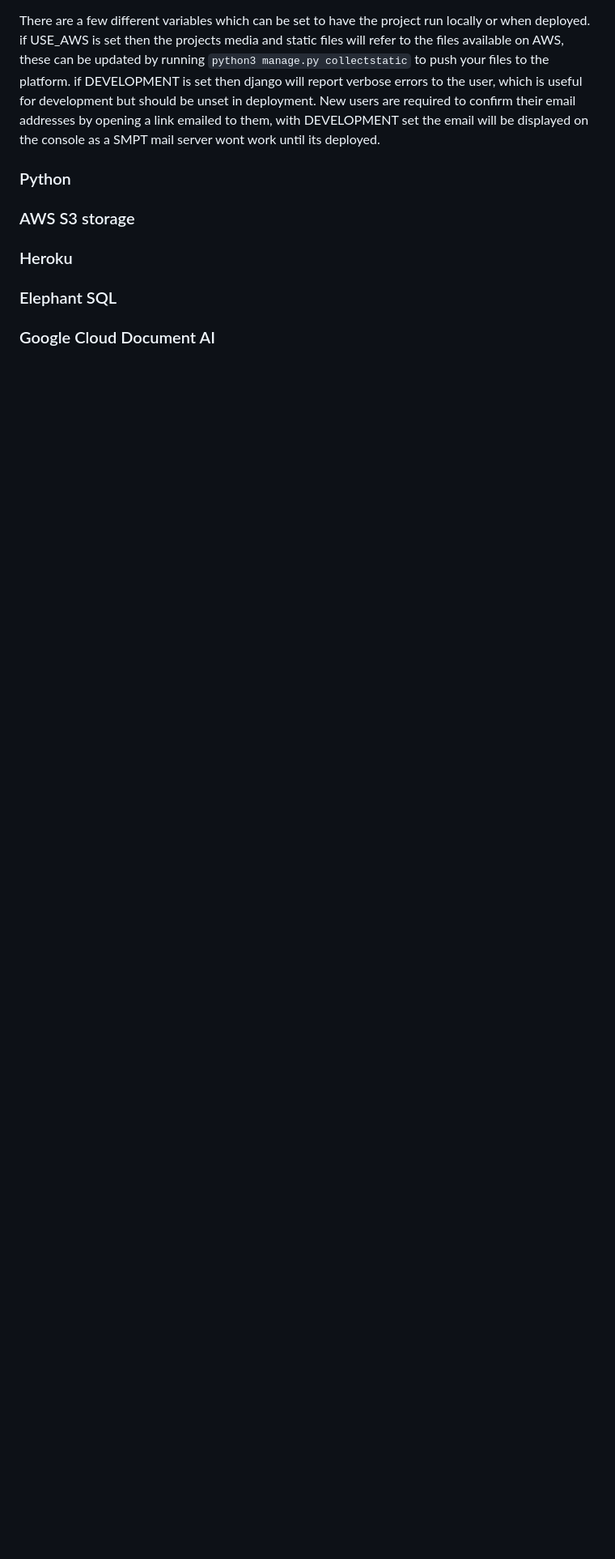
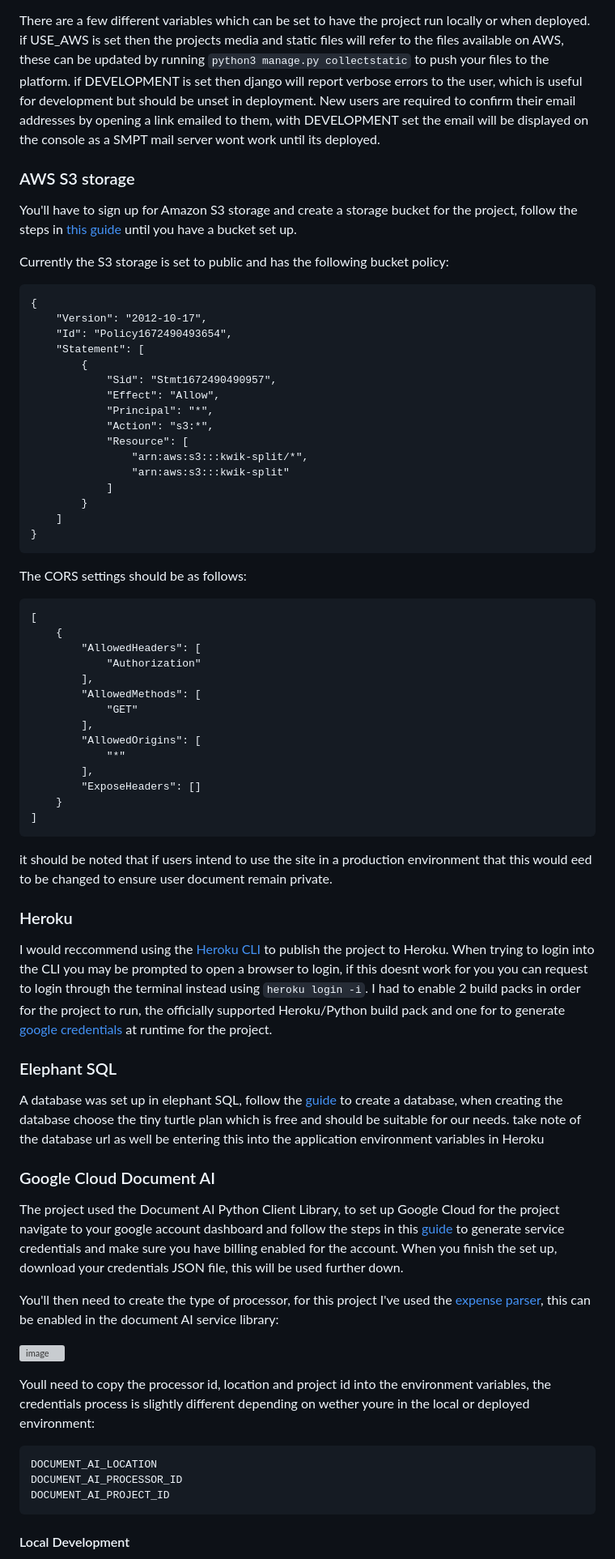
Before and after one commit to NicoBrown/Milestone-4, a Markdown page: README.md, the part around the change printed below. Shown: that part at 81% size. Rendered like a GitHub page; blank space fills up the shorter version; grey boxes are pictures that could not be loaded.

````diff
--- a/README.md
+++ b/README.md
@@ -173,15 +190,73 @@ To configure the project to run you'll need to change the django settings and so
 There are a few different variables which can be set to have the project run locally or when deployed. if USE_AWS is set then the projects media and static files will refer to the files available on AWS, these can be updated by running `python3 manage.py collectstatic` to push your files to the platform.
 if DEVELOPMENT is set then django will report verbose errors to the user, which is useful for development but should be unset in deployment. New users are required to confirm their email addresses by opening a link emailed to them, with DEVELOPMENT set the email will be displayed on the console as a SMPT mail server wont work until its deployed.
 
+### AWS S3 storage
 
+You'll have to sign up for Amazon S3 storage and create a storage bucket for the project, follow the steps in [this guide](https://docs.aws.amazon.com/AmazonS3/latest/userguide/GetStartedWithS3.html) until you have a bucket set up.
 
-### Python
+Currently the S3 storage is set to public and has the following bucket policy:
+```
+{
+    "Version": "2012-10-17",
+    "Id": "Policy1672490493654",
+    "Statement": [
+        {
+            "Sid": "Stmt1672490490957",
+            "Effect": "Allow",
+            "Principal": "*",
+            "Action": "s3:*",
+            "Resource": [
+                "arn:aws:s3:::kwik-split/*",
+                "arn:aws:s3:::kwik-split"
+            ]
+        }
+    ]
+}
+```
 
-### AWS S3 storage
+The CORS settings should be as follows:
+
+```
+[
+    {
+        "AllowedHeaders": [
+            "Authorization"
+        ],
+        "AllowedMethods": [
+            "GET"
+        ],
+        "AllowedOrigins": [
+            "*"
+        ],
+        "ExposeHeaders": []
+    }
+]
+```
+
+it should be noted that if users intend to use the site in a production environment that this would eed to be changed to ensure user document remain private.
 
 ### Heroku
 
+I would reccommend using the [Heroku CLI](https://devcenter.heroku.com/articles/heroku-cli) to publish the project to Heroku. When trying to login into the CLI you may be prompted to open a browser to login, if this doesnt work for you you can request to login through the terminal instead using `heroku login -i`. I had to enable 2 build packs in order for the project to run, the officially supported Heroku/Python build pack and one for to generate [google credentials](https://github.com/buyersight/heroku-google-application-credentials-buildpack.git) at runtime for the project.
+
 ### Elephant SQL
+
+A database was set up in elephant SQL, follow the [guide](https://www.elephantsql.com/docs/) to create a database, when creating the database choose the tiny turtle plan which is free and should be suitable for our needs. take note of the database url as well be entering this into the application environment variables in Heroku
 
 ### Google Cloud Document AI
 
+The project used the Document AI Python Client Library, to set up Google Cloud for the project navigate to your google account dashboard and follow the steps in this [guide](https://cloud.google.com/document-ai/docs/setup?hl=en) to generate service credentials and make sure you have billing enabled for the account. When you finish the set up, download your credentials JSON file, this will be used further down.
+
+You'll then need to create the type of processor, for this project I've used the [expense parser](https://cloud.google.com/document-ai/docs/processors-list?hl=en#processor_expense-parser), this can be enabled in the document AI service library:
+
+![image](https://user-images.githubusercontent.com/69271605/215590618-8be73bcb-70c9-445d-adca-1a008fbab086.png)
+
+
+Youll need to copy the processor id, location and project id into the environment variables, the credentials process is slightly different depending on wether youre in the local or deployed environment:
+```
+DOCUMENT_AI_LOCATION
+DOCUMENT_AI_PROCESSOR_ID
+DOCUMENT_AI_PROJECT_ID
+```
+#### Local Development
+
````
Also changed, not shown: other parts of README.md (+55 -12 lines).
